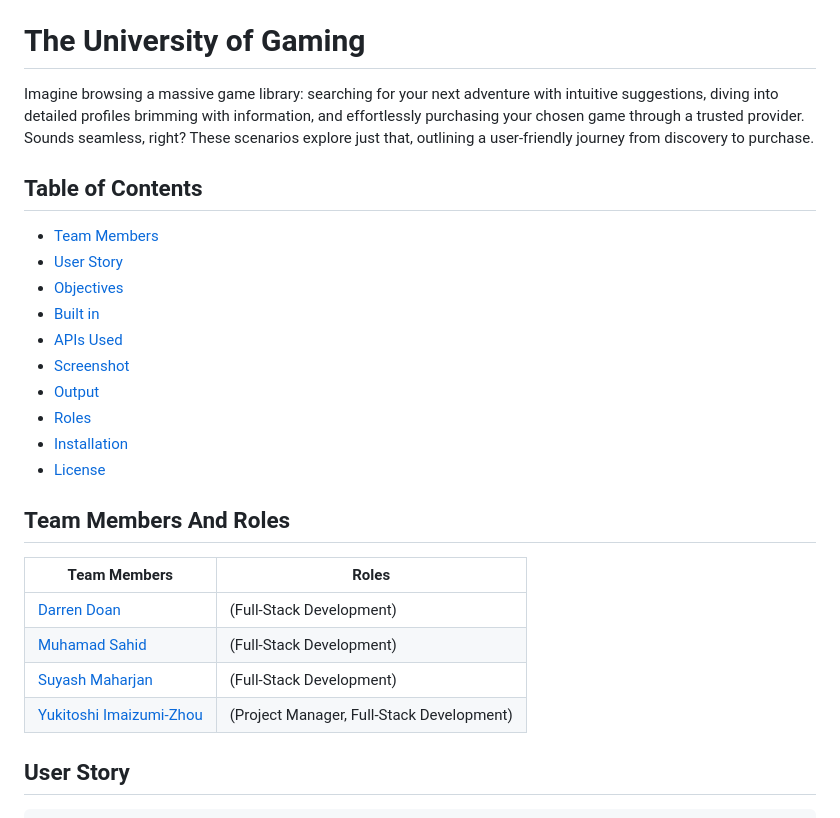
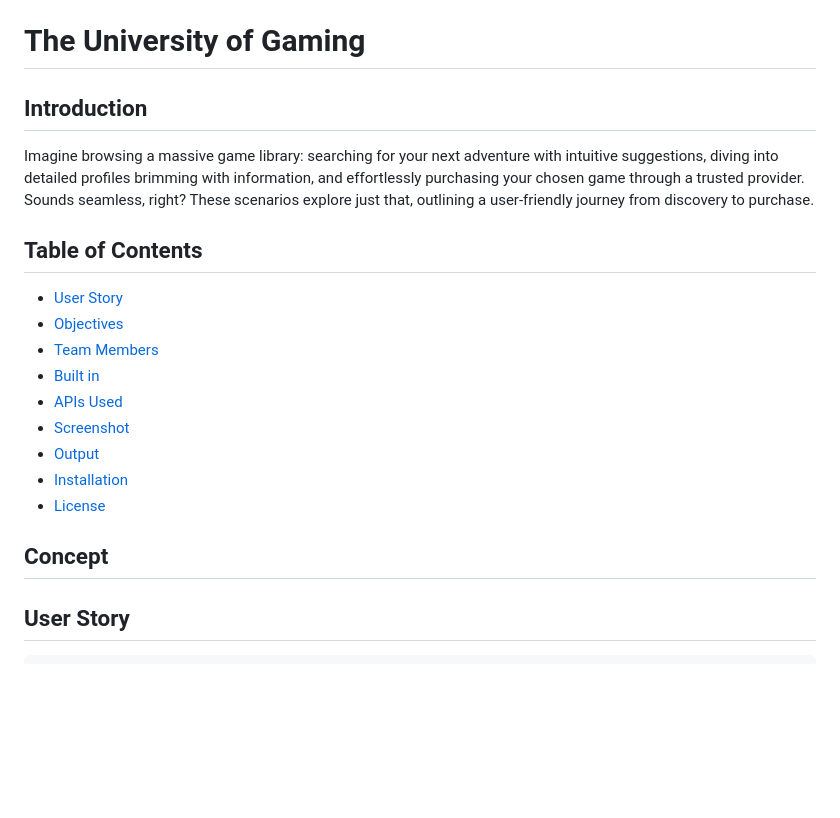
Before and after one commit to Yukitoshi12345/From-Pixel-to-Purchase, a Markdown page: README.md, the part around one of its changes. Drawn GitHub-style; blank space fills up the shorter version.

```diff
--- a/README.md
+++ b/README.md
@@ -1,28 +3,22 @@
 # The University of Gaming
+
+## Introduction
 Imagine browsing a massive game library: searching for your next adventure with intuitive suggestions, diving into detailed profiles brimming with information, and effortlessly purchasing your chosen game through a trusted provider. Sounds seamless, right? These scenarios explore just that, outlining a user-friendly journey from discovery to purchase.
 
 ## Table of Contents
 
-- [Team Members](#team-members)
 - [User Story](#user-story)
 - [Objectives](#objectives)
+- [Team Members](#team-members)
 - [Built in](#built-in)
 - [APIs Used](#apis-used)
 - [Screenshot](#screenshot)
 - [Output](#output)
-- [Roles](#Roles)
 - [Installation](#installation)
 - [License](#license)
 
+## Concept
 
-## Team Members And Roles
-
-| Team Members         | Roles                                                                |
-| -------------------- | ------------------------------------------------------------------------ |
-| [Darren Doan](https://github.com/darrendoan)     | (Full-Stack Development)                                  |
-| [Muhamad Sahid](https://github.com/BrxwnSugxr)    | (Full-Stack Development) |
-| [Suyash Maharjan](https://github.com/SimpleSuyash) | (Full-Stack Development)                                                          |
-| [Yukitoshi Imaizumi-Zhou](https://github.com/yukitoshi12345)  | (Project Manager, Full-Stack Development)                                                          |
 
 
 ## User Story
```
Also changed, not shown: other parts of README.md (+29 -10 lines).
